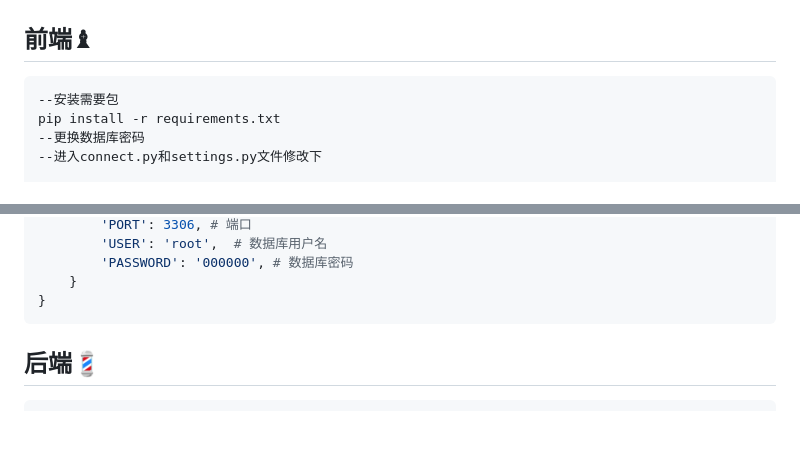
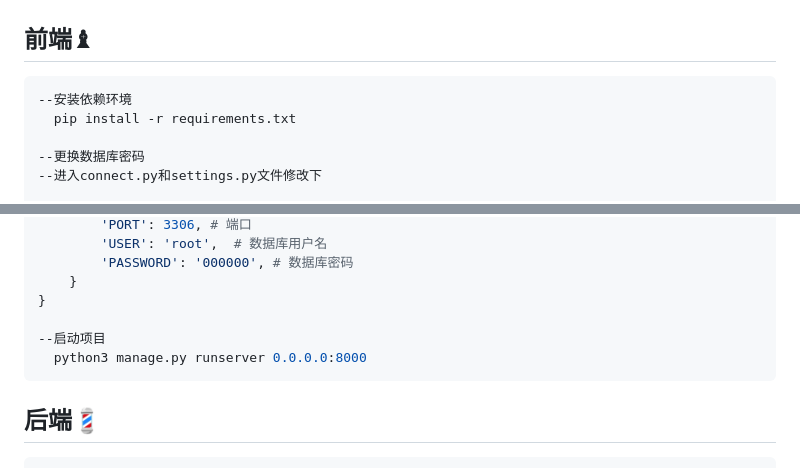
Before and after one commit to Heng-Xiao/covid-19-django, a Markdown page: README.md, 2 parts joined by grey strips. GitHub-like rendering; blank space fills up the shorter version.

Commit message:
update README.md.
Signed-off-by: 肖恒 <1730509384@qq.com>

````diff
--- a/README.md
+++ b/README.md
@@ -93,8 +93,9 @@ Redis(可选，最新版)
 ## 前端♝
 
 ```bash
---安装需要包
-pip install -r requirements.txt
+--安装依赖环境
+  pip install -r requirements.txt
+
 --更换数据库密码
 --进入connect.py和settings.py文件修改下
 
@@ -117,6 +118,9 @@ DATABASES = {
         'PASSWORD': '000000', # 数据库密码
     }
 }
+
+--启动项目
+  python3 manage.py runserver 0.0.0.0:8000
 ```
 
 
````
